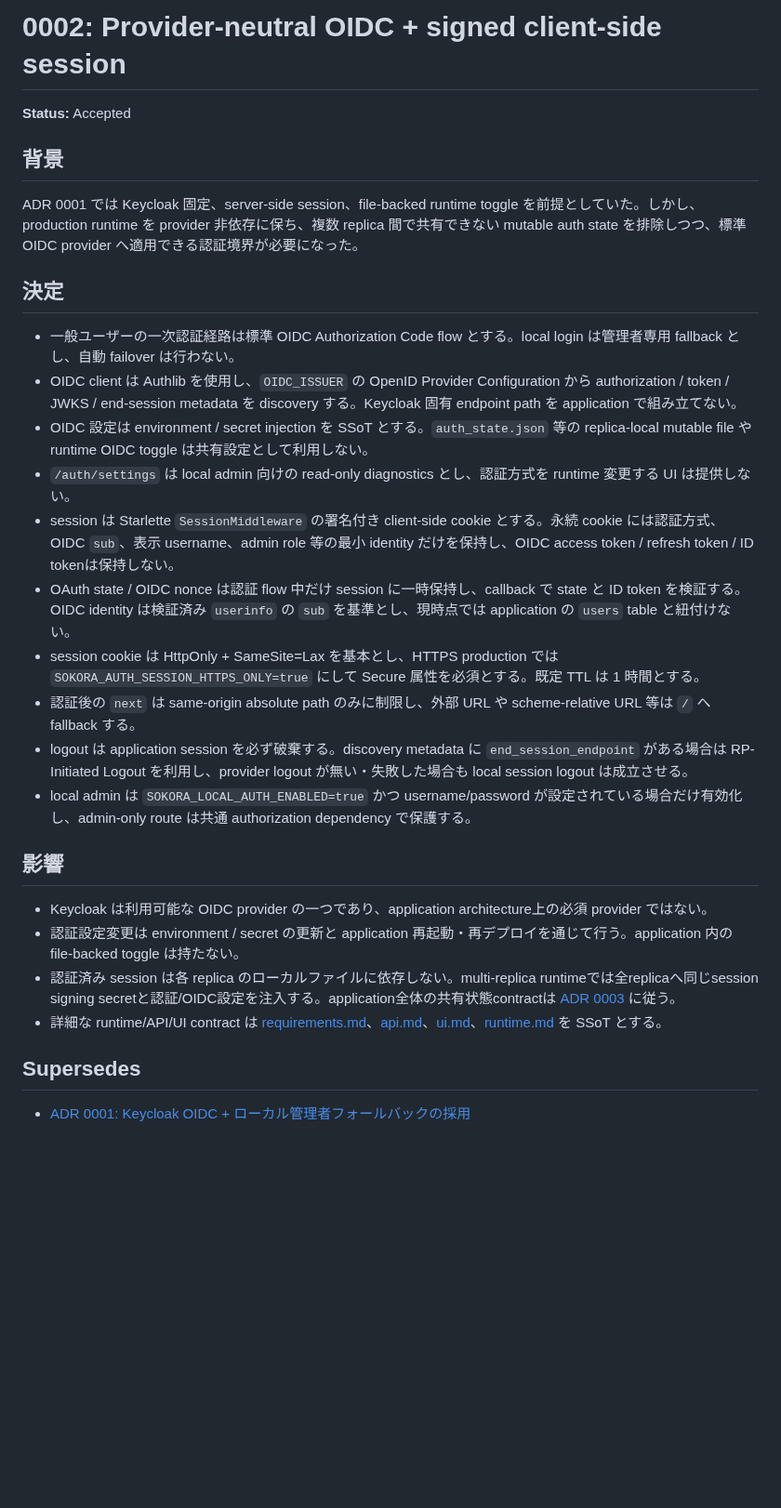
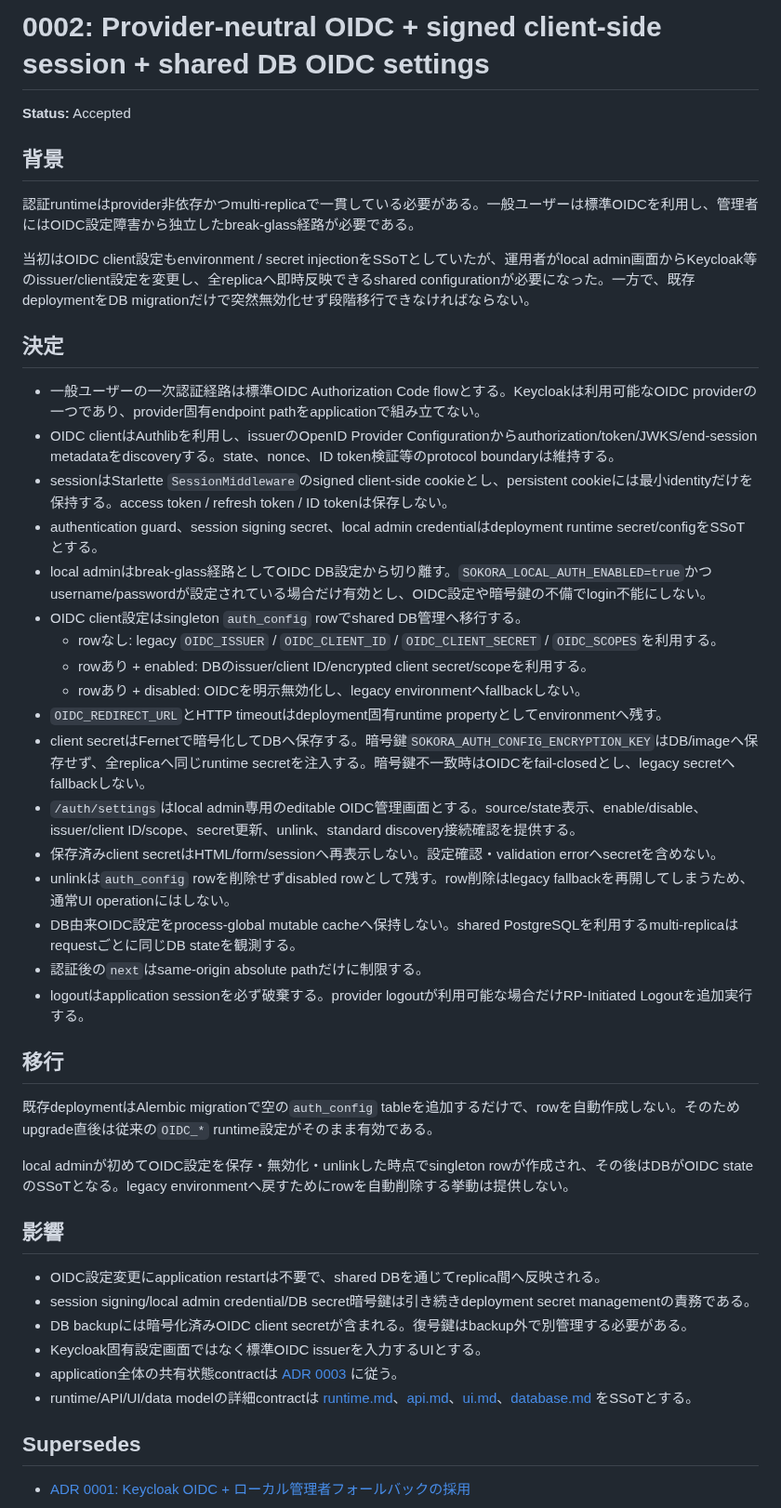
Before and after one commit to vnzzzz/sokora, a Markdown page: docs/adr/0002-authentication-runtime.md, the part around the change. Shown at 93% size. Drawn GitHub-style; blank space fills up the shorter version.

Commit message:
docs: ADR 0002をshared DB OIDC設定へ更新する

```diff
--- a/docs/adr/0002-authentication-runtime.md
+++ b/docs/adr/0002-authentication-runtime.md
@@ -1,30 +1,47 @@
-# 0002: Provider-neutral OIDC + signed client-side session
+# 0002: Provider-neutral OIDC + signed client-side session + shared DB OIDC settings
 
 **Status:** Accepted
 
 ## 背景
 
-ADR 0001 では Keycloak 固定、server-side session、file-backed runtime toggle を前提としていた。しかし、production runtime を provider 非依存に保ち、複数 replica 間で共有できない mutable auth state を排除しつつ、標準 OIDC provider へ適用できる認証境界が必要になった。
+認証runtimeはprovider非依存かつmulti-replicaで一貫している必要がある。一般ユーザーは標準OIDCを利用し、管理者にはOIDC設定障害から独立したbreak-glass経路が必要である。
+
+当初はOIDC client設定もenvironment / secret injectionをSSoTとしていたが、運用者がlocal admin画面からKeycloak等のissuer/client設定を変更し、全replicaへ即時反映できるshared configurationが必要になった。一方で、既存deploymentをDB migrationだけで突然無効化せず段階移行できなければならない。
 
 ## 決定
 
-- 一般ユーザーの一次認証経路は標準 OIDC Authorization Code flow とする。local login は管理者専用 fallback とし、自動 failover は行わない。
-- OIDC client は Authlib を使用し、`OIDC_ISSUER` の OpenID Provider Configuration から authorization / token / JWKS / end-session metadata を discovery する。Keycloak 固有 endpoint path を application で組み立てない。
-- OIDC 設定は environment / secret injection を SSoT とする。`auth_state.json` 等の replica-local mutable file や runtime OIDC toggle は共有設定として利用しない。
-- `/auth/settings` は local admin 向けの read-only diagnostics とし、認証方式を runtime 変更する UI は提供しない。
-- session は Starlette `SessionMiddleware` の署名付き client-side cookie とする。永続 cookie には認証方式、OIDC `sub`、表示 username、admin role 等の最小 identity だけを保持し、OIDC access token / refresh token / ID tokenは保持しない。
-- OAuth state / OIDC nonce は認証 flow 中だけ session に一時保持し、callback で state と ID token を検証する。OIDC identity は検証済み `userinfo` の `sub` を基準とし、現時点では application の `users` table と紐付けない。
-- session cookie は HttpOnly + SameSite=Lax を基本とし、HTTPS production では `SOKORA_AUTH_SESSION_HTTPS_ONLY=true` にして Secure 属性を必須とする。既定 TTL は 1 時間とする。
-- 認証後の `next` は same-origin absolute path のみに制限し、外部 URL や scheme-relative URL 等は `/` へ fallback する。
-- logout は application session を必ず破棄する。discovery metadata に `end_session_endpoint` がある場合は RP-Initiated Logout を利用し、provider logout が無い・失敗した場合も local session logout は成立させる。
-- local admin は `SOKORA_LOCAL_AUTH_ENABLED=true` かつ username/password が設定されている場合だけ有効化し、admin-only route は共通 authorization dependency で保護する。
+- 一般ユーザーの一次認証経路は標準OIDC Authorization Code flowとする。Keycloakは利用可能なOIDC providerの一つであり、provider固有endpoint pathをapplicationで組み立てない。
+- OIDC clientはAuthlibを利用し、issuerのOpenID Provider Configurationからauthorization/token/JWKS/end-session metadataをdiscoveryする。state、nonce、ID token検証等のprotocol boundaryは維持する。
+- sessionはStarlette `SessionMiddleware`のsigned client-side cookieとし、persistent cookieには最小identityだけを保持する。access token / refresh token / ID tokenは保存しない。
+- authentication guard、session signing secret、local admin credentialはdeployment runtime secret/configをSSoTとする。
+- local adminはbreak-glass経路としてOIDC DB設定から切り離す。`SOKORA_LOCAL_AUTH_ENABLED=true`かつusername/passwordが設定されている場合だけ有効とし、OIDC設定や暗号鍵の不備でlogin不能にしない。
+- OIDC client設定はsingleton `auth_config` rowでshared DB管理へ移行する。
+  - rowなし: legacy `OIDC_ISSUER` / `OIDC_CLIENT_ID` / `OIDC_CLIENT_SECRET` / `OIDC_SCOPES`を利用する。
+  - rowあり + enabled: DBのissuer/client ID/encrypted client secret/scopeを利用する。
+  - rowあり + disabled: OIDCを明示無効化し、legacy environmentへfallbackしない。
+- `OIDC_REDIRECT_URL`とHTTP timeoutはdeployment固有runtime propertyとしてenvironmentへ残す。
+- client secretはFernetで暗号化してDBへ保存する。暗号鍵`SOKORA_AUTH_CONFIG_ENCRYPTION_KEY`はDB/imageへ保存せず、全replicaへ同じruntime secretを注入する。暗号鍵不一致時はOIDCをfail-closedとし、legacy secretへfallbackしない。
+- `/auth/settings`はlocal admin専用のeditable OIDC管理画面とする。source/state表示、enable/disable、issuer/client ID/scope、secret更新、unlink、standard discovery接続確認を提供する。
+- 保存済みclient secretはHTML/form/sessionへ再表示しない。設定確認・validation errorへsecretを含めない。
+- unlinkは`auth_config` rowを削除せずdisabled rowとして残す。row削除はlegacy fallbackを再開してしまうため、通常UI operationにはしない。
+- DB由来OIDC設定をprocess-global mutable cacheへ保持しない。shared PostgreSQLを利用するmulti-replicaはrequestごとに同じDB stateを観測する。
+- 認証後の`next`はsame-origin absolute pathだけに制限する。
+- logoutはapplication sessionを必ず破棄する。provider logoutが利用可能な場合だけRP-Initiated Logoutを追加実行する。
+
+## 移行
+
+既存deploymentはAlembic migrationで空の`auth_config` tableを追加するだけで、rowを自動作成しない。そのためupgrade直後は従来の`OIDC_*` runtime設定がそのまま有効である。
+
+local adminが初めてOIDC設定を保存・無効化・unlinkした時点でsingleton rowが作成され、その後はDBがOIDC stateのSSoTとなる。legacy environmentへ戻すためにrowを自動削除する挙動は提供しない。
 
 ## 影響
 
-- Keycloak は利用可能な OIDC provider の一つであり、application architecture上の必須 provider ではない。
-- 認証設定変更は environment / secret の更新と application 再起動・再デプロイを通じて行う。application 内の file-backed toggle は持たない。
-- 認証済み session は各 replica のローカルファイルに依存しない。multi-replica runtimeでは全replicaへ同じsession signing secretと認証/OIDC設定を注入する。application全体の共有状態contractは [ADR 0003](0003-multi-replica-runtime.md) に従う。
-- 詳細な runtime/API/UI contract は [requirements.md](../requirements.md)、[api.md](../api.md)、[ui.md](../ui.md)、[runtime.md](../runtime.md) を SSoT とする。
+- OIDC設定変更にapplication restartは不要で、shared DBを通じてreplica間へ反映される。
+- session signing/local admin credential/DB secret暗号鍵は引き続きdeployment secret managementの責務である。
+- DB backupには暗号化済みOIDC client secretが含まれる。復号鍵はbackup外で別管理する必要がある。
+- Keycloak固有設定画面ではなく標準OIDC issuerを入力するUIとする。
+- application全体の共有状態contractは [ADR 0003](0003-multi-replica-runtime.md) に従う。
+- runtime/API/UI/data modelの詳細contractは [runtime.md](../runtime.md)、[api.md](../api.md)、[ui.md](../ui.md)、[database.md](../database.md) をSSoTとする。
 
 ## Supersedes
 
```
